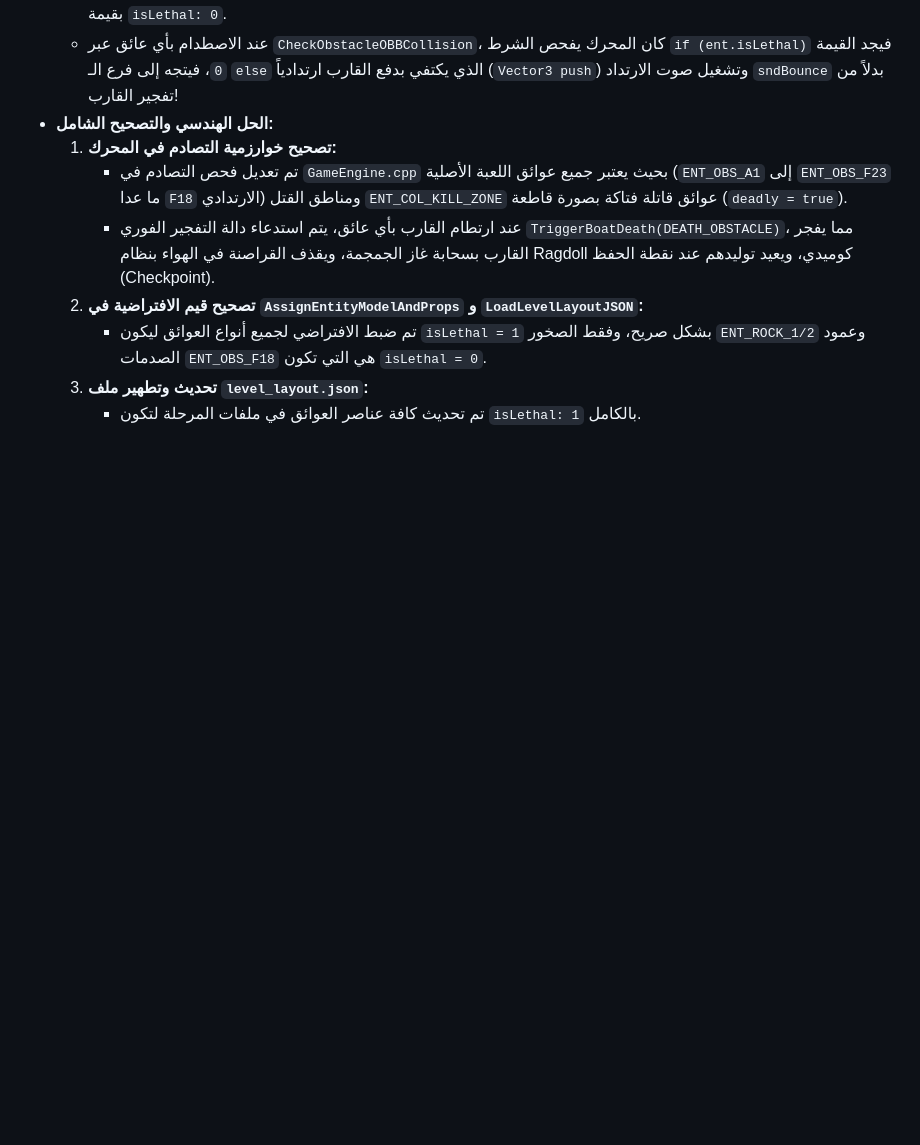
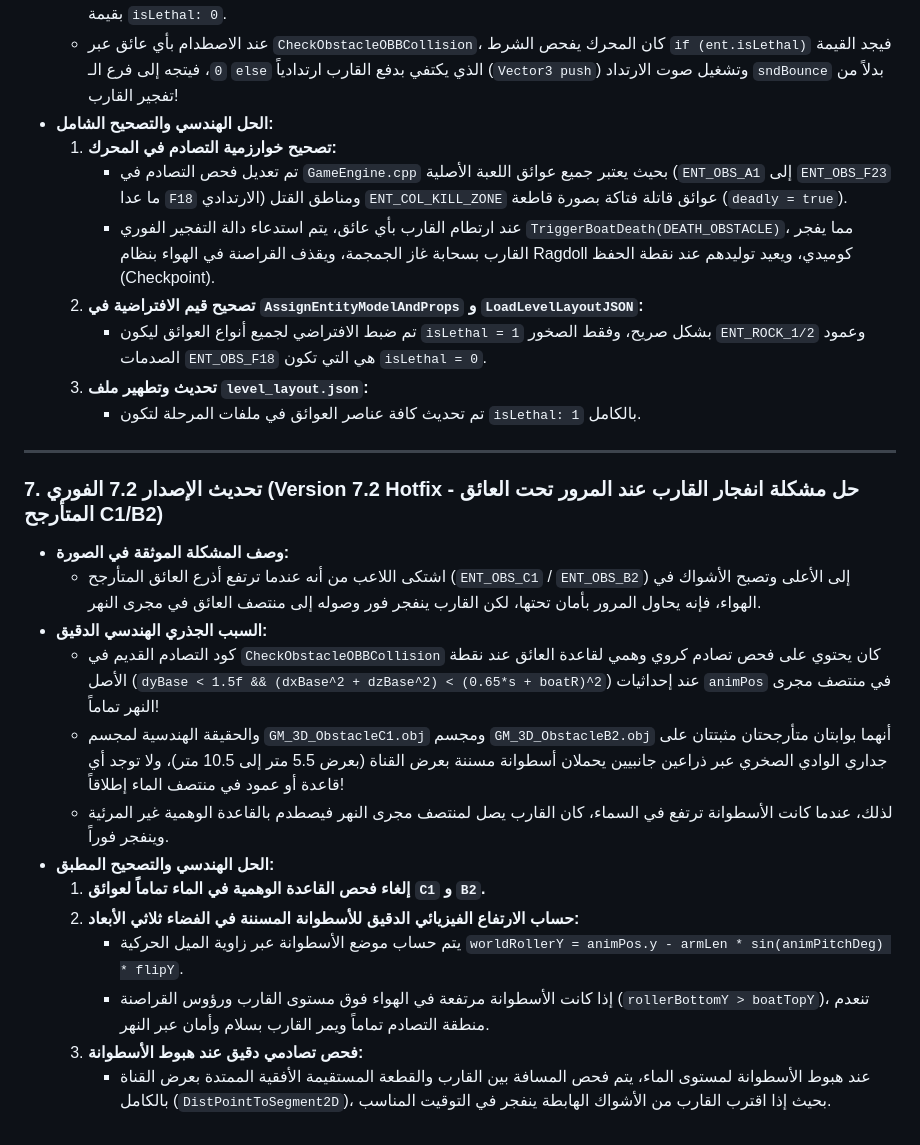
Before and after one commit to Sibi9/FartTogether-CustomEngine, a Markdown page: CustomEngine/VISUAL_AND_PHYSICS_REPORT.md, the part around the change. Rendered like a GitHub page; blank space fills up the shorter version.

Commit message:
Version 7.2 Hotfix: Fix swinging roller obstacle C1/B2 collision by removing phantom center base in river and accurately calculating 3D roller elevation

```diff
--- a/CustomEngine/VISUAL_AND_PHYSICS_REPORT.md
+++ b/CustomEngine/VISUAL_AND_PHYSICS_REPORT.md
@@ -213,3 +213,21 @@ cd CustomEngine
      - تم ضبط الافتراضي لجميع أنواع العوائق ليكون `isLethal = 1` بشكل صريح، وفقط الصخور `ENT_ROCK_1/2` وعمود الصدمات `ENT_OBS_F18` هي التي تكون `isLethal = 0`.
   3. **تحديث وتطهير ملف `level_layout.json`:**
      - تم تحديث كافة عناصر العوائق في ملفات المرحلة لتكون `isLethal: 1` بالكامل.
+
+---
+
+### 7. تحديث الإصدار 7.2 الفوري (Version 7.2 Hotfix - حل مشكلة انفجار القارب عند المرور تحت العائق المتأرجح C1/B2)
+
+- **وصف المشكلة الموثقة في الصورة:**
+  - اشتكى اللاعب من أنه عندما ترتفع أذرع العائق المتأرجح (`ENT_OBS_C1` / `ENT_OBS_B2`) إلى الأعلى وتصبح الأشواك في الهواء، فإنه يحاول المرور بأمان تحتها، لكن القارب ينفجر فور وصوله إلى منتصف العائق في مجرى النهر.
+- **السبب الجذري الهندسي الدقيق:**
+  - كود التصادم القديم في `CheckObstacleOBBCollision` كان يحتوي على فحص تصادم كروي وهمي لقاعدة العائق عند نقطة الأصل (`dyBase < 1.5f && (dxBase^2 + dzBase^2) < (0.65*s + boatR)^2`) عند إحداثيات `animPos` في منتصف مجرى النهر تماماً!
+  - والحقيقة الهندسية لمجسم `GM_3D_ObstacleC1.obj` ومجسم `GM_3D_ObstacleB2.obj` أنهما بوابتان متأرجحتان مثبتتان على جداري الوادي الصخري عبر ذراعين جانبيين يحملان أسطوانة مسننة بعرض القناة (بعرض 5.5 متر إلى 10.5 متر)، ولا توجد أي قاعدة أو عمود في منتصف الماء إطلاقاً!
+  - لذلك، عندما كانت الأسطوانة ترتفع في السماء، كان القارب يصل لمنتصف مجرى النهر فيصطدم بالقاعدة الوهمية غير المرئية وينفجر فوراً.
+- **الحل الهندسي والتصحيح المطبق:**
+  1. **إلغاء فحص القاعدة الوهمية في الماء تماماً لعوائق `C1` و `B2`.**
+  2. **حساب الارتفاع الفيزيائي الدقيق للأسطوانة المسننة في الفضاء ثلاثي الأبعاد:**
+     - يتم حساب موضع الأسطوانة عبر زاوية الميل الحركية `worldRollerY = animPos.y - armLen * sin(animPitchDeg) * flipY`.
+     - إذا كانت الأسطوانة مرتفعة في الهواء فوق مستوى القارب ورؤوس القراصنة (`rollerBottomY > boatTopY`)، تنعدم منطقة التصادم تماماً ويمر القارب بسلام وأمان عبر النهر.
+  3. **فحص تصادمي دقيق عند هبوط الأسطوانة:**
+     - عند هبوط الأسطوانة لمستوى الماء، يتم فحص المسافة بين القارب والقطعة المستقيمة الأفقية الممتدة بعرض القناة بالكامل (`DistPointToSegment2D`)، بحيث إذا اقترب القارب من الأشواك الهابطة ينفجر في التوقيت المناسب.
```
Also changed, not shown: VISUAL_AND_PHYSICS_REPORT.md (+18 -0 lines), CustomEngine/screenshots/test_swinging_roller_fixed.png (added), screenshots/test_swinging_roller_fixed.png (added), 5 other files.
